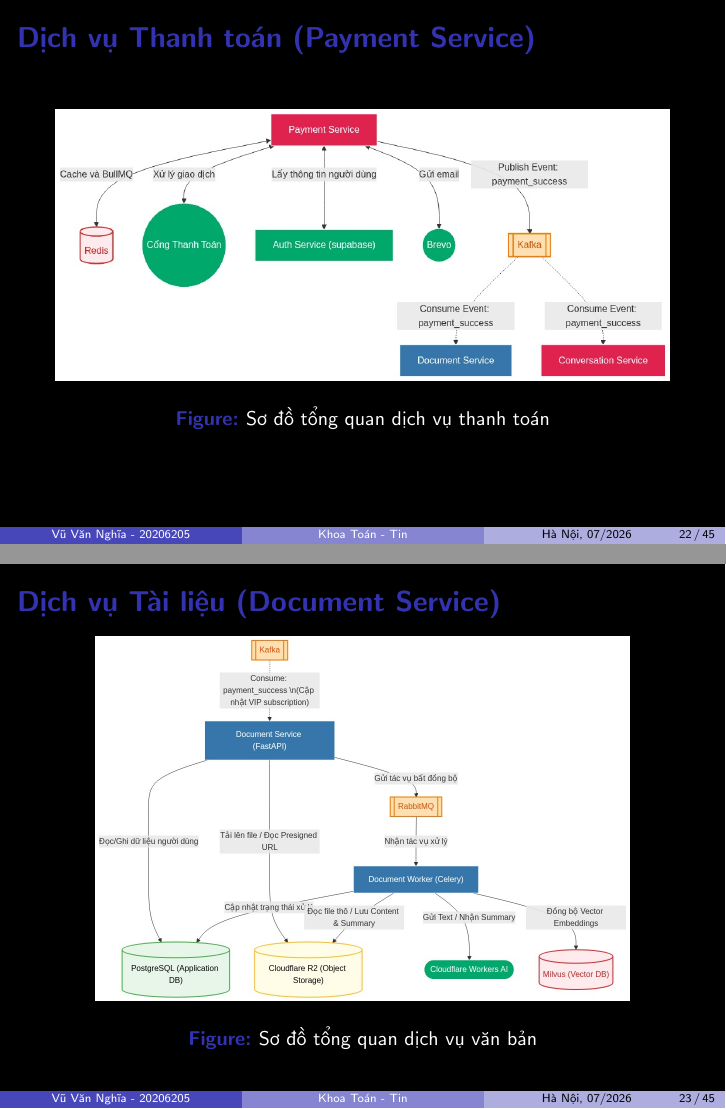
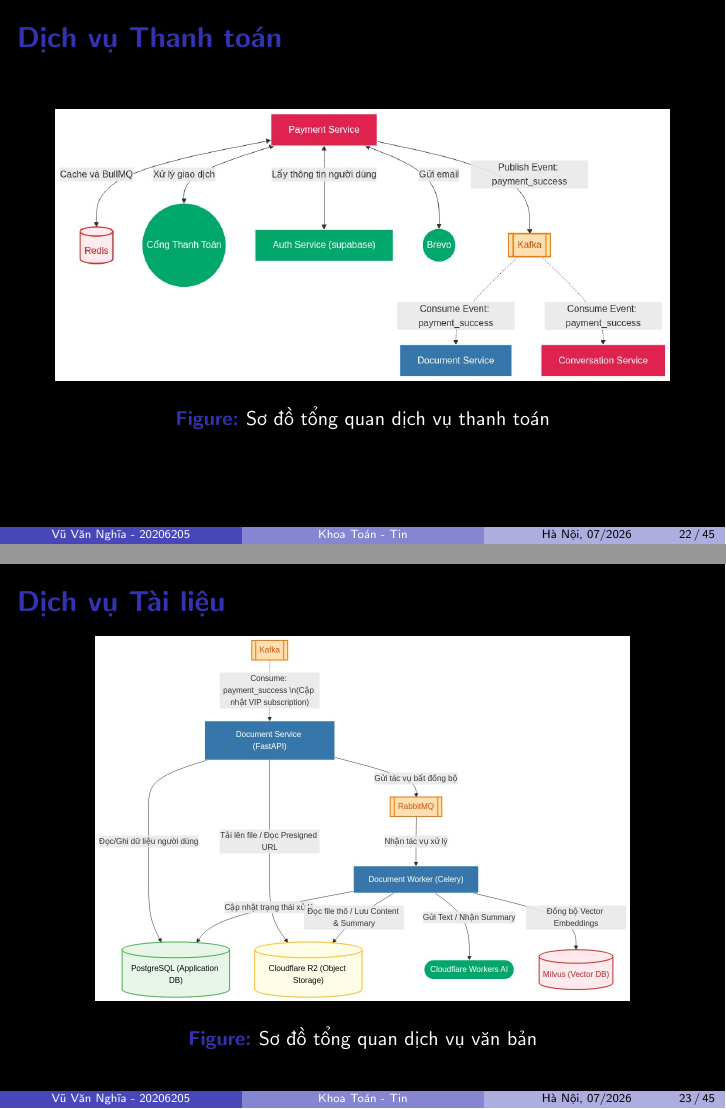
Before and after one commit to 20206205Tech/docs-slide, LaTeX slides (latex/main.tex, which reads latex/contents/Kien_truc_Dich_vu_Tai_lieu_Document_Service.tex, latex/contents/Kien_truc_Dich_vu_Thanh_toan_Payment_Service.tex): pages 22 and 23 of 45, joined at a grey line. Compiled offline with pdfLaTeX.

Commit message:
auto commit: 2026-07-01 22:16:04

```diff
--- a/latex/contents/Kien_truc_Dich_vu_Tai_lieu_Document_Service.tex
+++ b/latex/contents/Kien_truc_Dich_vu_Tai_lieu_Document_Service.tex
@@ -1,4 +1,4 @@
-\begin{frame}{Dịch vụ Tài liệu (Document Service)}
+\begin{frame}{Dịch vụ Tài liệu}
 \begin{figure}[H]
 \centering
 \includegraphics[height=0.7\textheight,width=0.9\textwidth,keepaspectratio]{pictures/document-overview.png}
--- a/latex/contents/Kien_truc_Dich_vu_Thanh_toan_Payment_Service.tex
+++ b/latex/contents/Kien_truc_Dich_vu_Thanh_toan_Payment_Service.tex
@@ -1,4 +1,4 @@
-\begin{frame}{Dịch vụ Thanh toán (Payment Service)}
+\begin{frame}{Dịch vụ Thanh toán}
 \begin{figure}[H]
 \centering
 \includegraphics[height=0.7\textheight,width=0.9\textwidth,keepaspectratio]{pictures/payment-kafka-event.png}
```
Also changed, not shown: latex/contents/Kien_truc_Dich_vu_Chatbot_va_Tro_chuyen.tex (+1 -1 lines).
